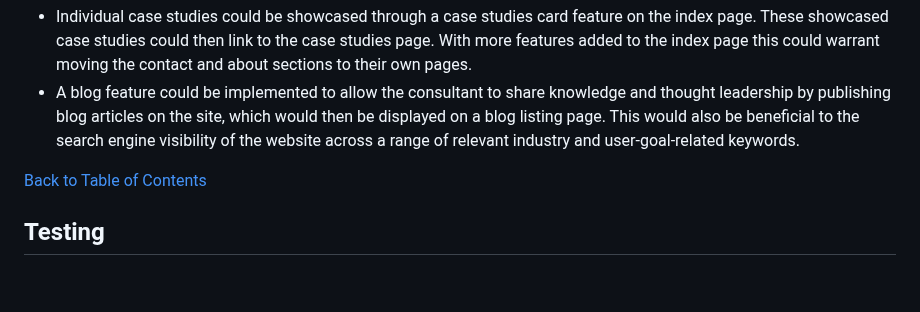
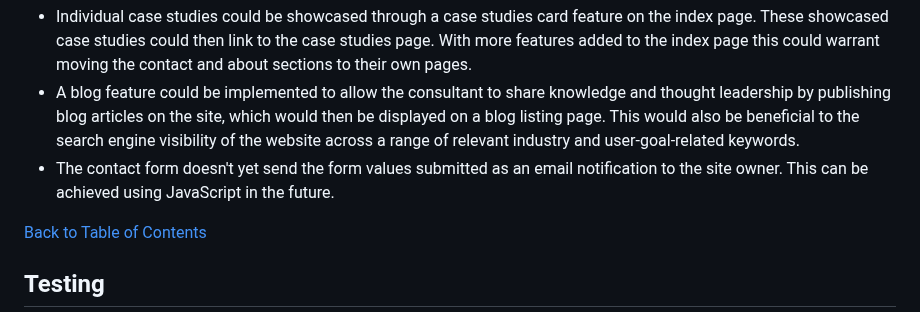
Before and after one commit to mat-shepherd/ci-pp1-nurture-seo, a Markdown page: README.md, the part around the change. Drawn GitHub-style; blank space fills up the shorter version.

Commit message:
Docs: add contact form email notification as feature left to implement in readme

```diff
--- a/README.md
+++ b/README.md
@@ -307,6 +307,7 @@ The following features could be implemented in the future to provide users with
 - A case studies page could be created to showcase the work carried out and the results achieved for some of the consultant's clients.
 - Individual case studies could be showcased through a case studies card feature on the index page. These showcased case studies could then link to the case studies page. With more features added to the index page this could warrant moving the contact and about sections to their own pages.
 - A blog feature could be implemented to allow the consultant to share knowledge and thought leadership by publishing blog articles on the site, which would then be displayed on a blog listing page. This would also be beneficial to the search engine visibility of the website across a range of relevant industry and user-goal-related keywords.
+- The contact form doesn't yet send the form values submitted as an email notification to the site owner. This can be achieved using JavaScript in the future.
 
 [Back to Table of Contents](#table-of-contents)
 
```
